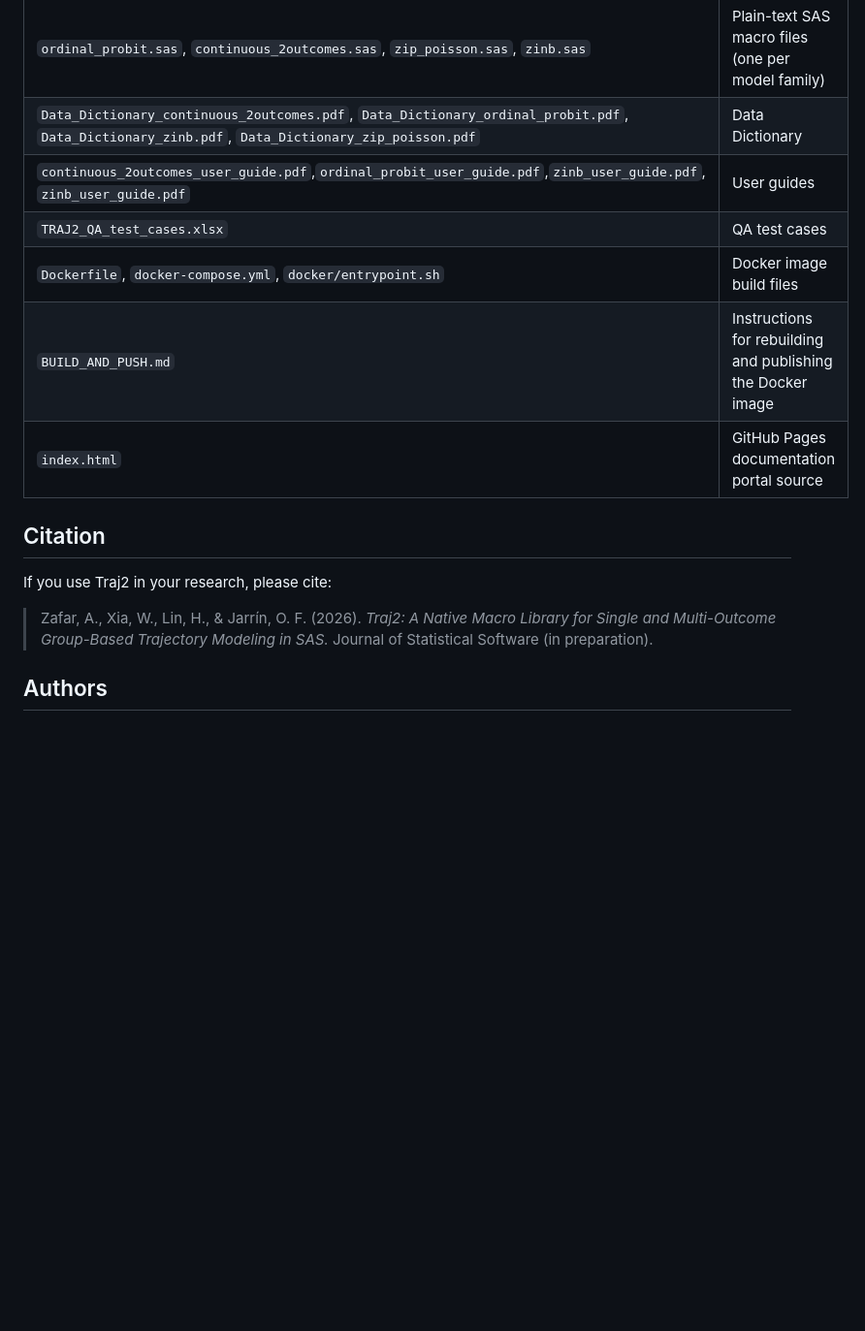
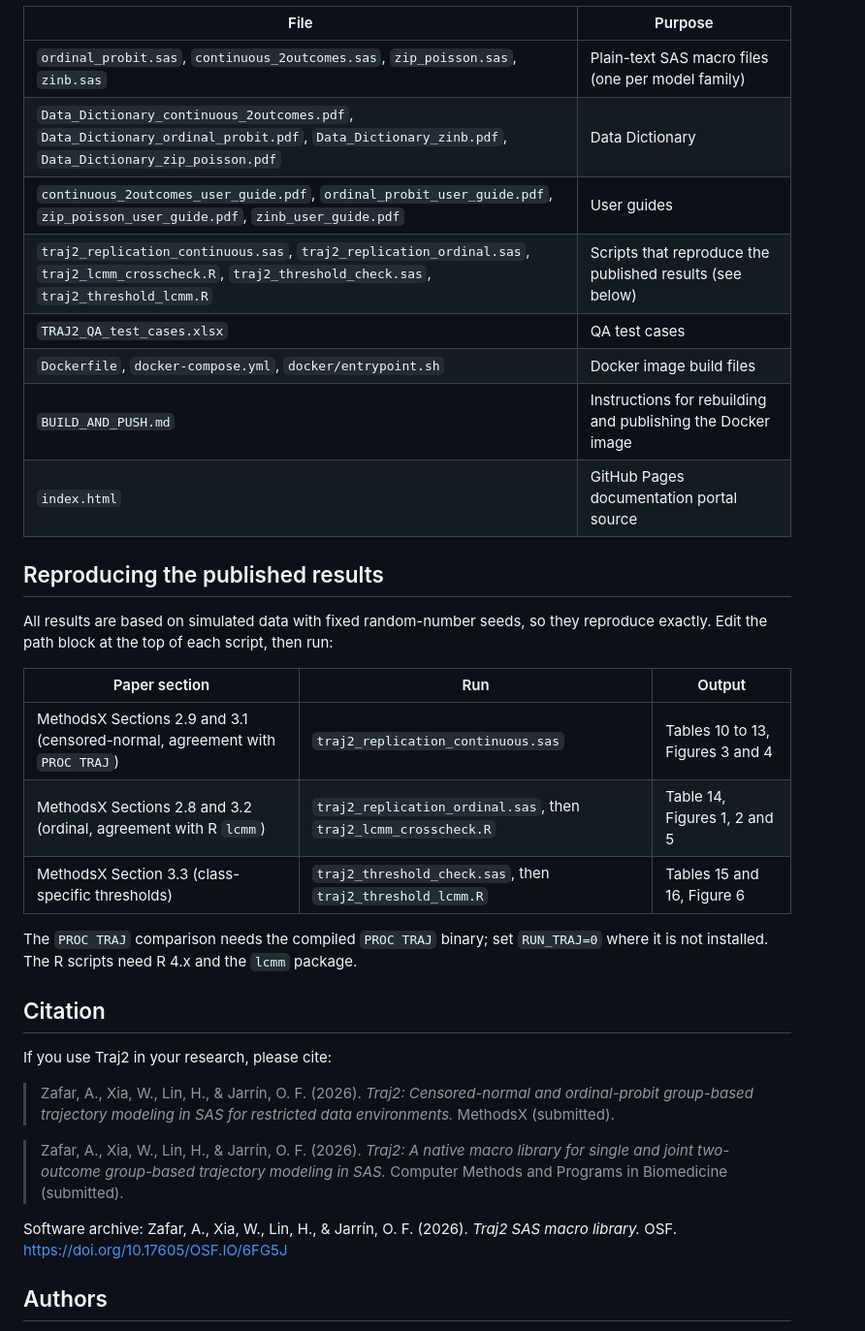
Before and after one commit to RU-AGING/AgingTrajectory_Library_NLMIXED-Model, a Markdown page: README.md, the part around the change. Shown at 97% size. GitHub-like rendering; blank space fills up the shorter version.

Commit message:
Revise README with user guides and reproduction scripts
Updated user guides and added scripts for reproducing published results.

```diff
--- a/README.md
+++ b/README.md
@@ -57,17 +57,34 @@ Each file is self-contained, includes an optional simulator, and follows a `set
 |---|---|
 | `ordinal_probit.sas`, `continuous_2outcomes.sas`, `zip_poisson.sas`, `zinb.sas` | Plain-text SAS macro files (one per model family) |
 | `Data_Dictionary_continuous_2outcomes.pdf`, `Data_Dictionary_ordinal_probit.pdf`, `Data_Dictionary_zinb.pdf`, `Data_Dictionary_zip_poisson.pdf` | Data Dictionary |
-| `continuous_2outcomes_user_guide.pdf`,`ordinal_probit_user_guide.pdf`,`zinb_user_guide.pdf`, `zinb_user_guide.pdf` | User guides |
+| `continuous_2outcomes_user_guide.pdf`, `ordinal_probit_user_guide.pdf`, `zip_poisson_user_guide.pdf`, `zinb_user_guide.pdf` | User guides |
+| `traj2_replication_continuous.sas`, `traj2_replication_ordinal.sas`, `traj2_lcmm_crosscheck.R`, `traj2_threshold_check.sas`, `traj2_threshold_lcmm.R` | Scripts that reproduce the published results (see below) |
 | `TRAJ2_QA_test_cases.xlsx` | QA test cases |
 | `Dockerfile`, `docker-compose.yml`, `docker/entrypoint.sh` | Docker image build files |
 | `BUILD_AND_PUSH.md` | Instructions for rebuilding and publishing the Docker image |
 | `index.html` | GitHub Pages documentation portal source |
 
+## Reproducing the published results
+
+All results are based on simulated data with fixed random-number seeds, so they reproduce exactly. Edit the path block at the top of each script, then run:
+
+| Paper section | Run | Output |
+|---|---|---|
+| MethodsX Sections 2.9 and 3.1 (censored-normal, agreement with `PROC TRAJ`) | `traj2_replication_continuous.sas` | Tables 10 to 13, Figures 3 and 4 |
+| MethodsX Sections 2.8 and 3.2 (ordinal, agreement with R `lcmm`) | `traj2_replication_ordinal.sas`, then `traj2_lcmm_crosscheck.R` | Table 14, Figures 1, 2 and 5 |
+| MethodsX Section 3.3 (class-specific thresholds) | `traj2_threshold_check.sas`, then `traj2_threshold_lcmm.R` | Tables 15 and 16, Figure 6 |
+
+The `PROC TRAJ` comparison needs the compiled `PROC TRAJ` binary; set `RUN_TRAJ=0` where it is not installed. The R scripts need R 4.x and the `lcmm` package.
+
 ## Citation
 
 If you use Traj2 in your research, please cite:
 
-> Zafar, A., Xia, W., Lin, H., & Jarrín, O. F. (2026). *Traj2: A Native Macro Library for Single and Multi-Outcome Group-Based Trajectory Modeling in SAS.* Journal of Statistical Software (in preparation).
+> Zafar, A., Xia, W., Lin, H., & Jarrín, O. F. (2026). *Traj2: Censored-normal and ordinal-probit group-based trajectory modeling in SAS for restricted data environments.* MethodsX (submitted).
+
+> Zafar, A., Xia, W., Lin, H., & Jarrín, O. F. (2026). *Traj2: A native macro library for single and joint two-outcome group-based trajectory modeling in SAS.* Computer Methods and Programs in Biomedicine (submitted).
+
+Software archive: Zafar, A., Xia, W., Lin, H., & Jarrín, O. F. (2026). *Traj2 SAS macro library.* OSF. https://doi.org/10.17605/OSF.IO/6FG5J
 
 ## Authors
 
```
